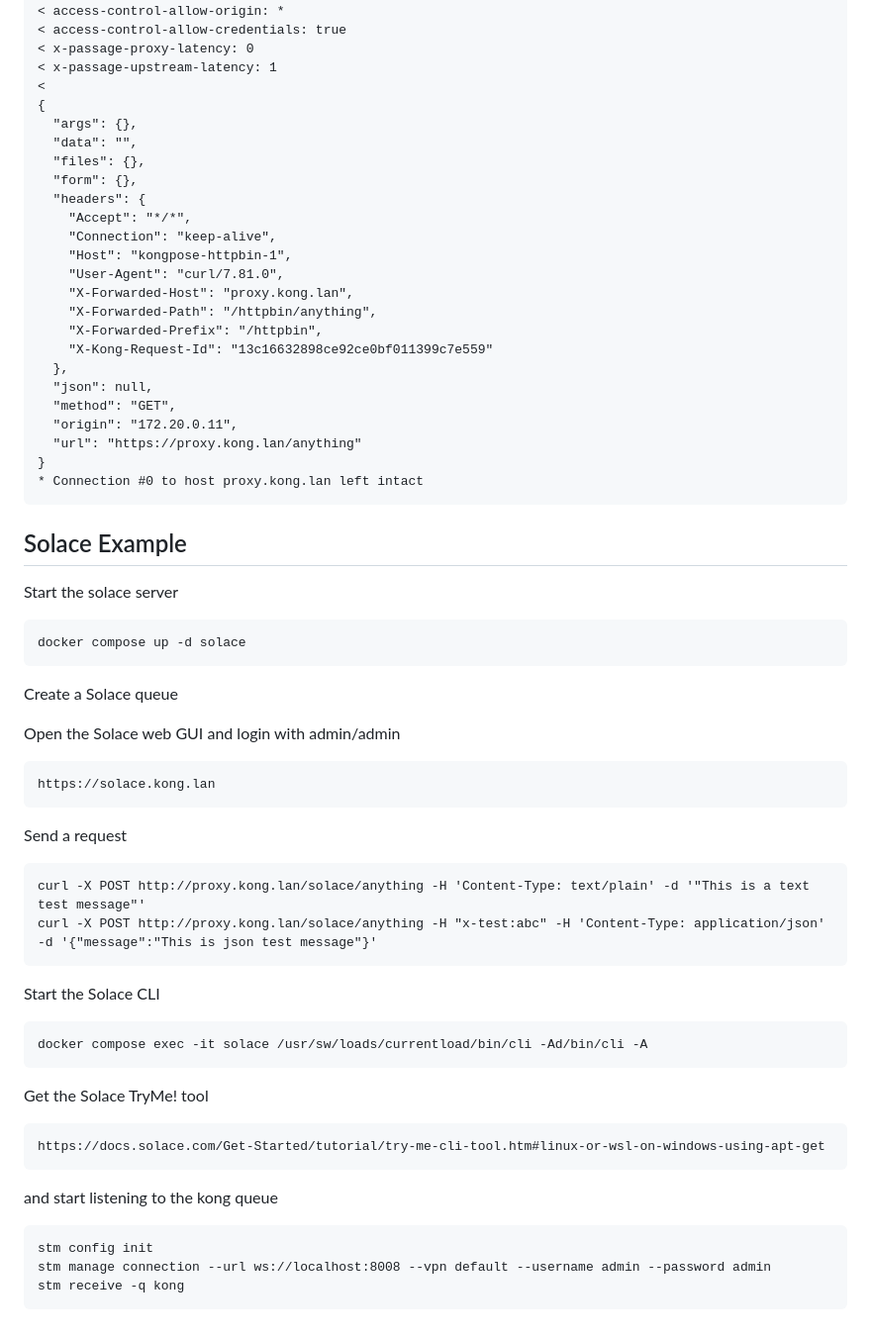
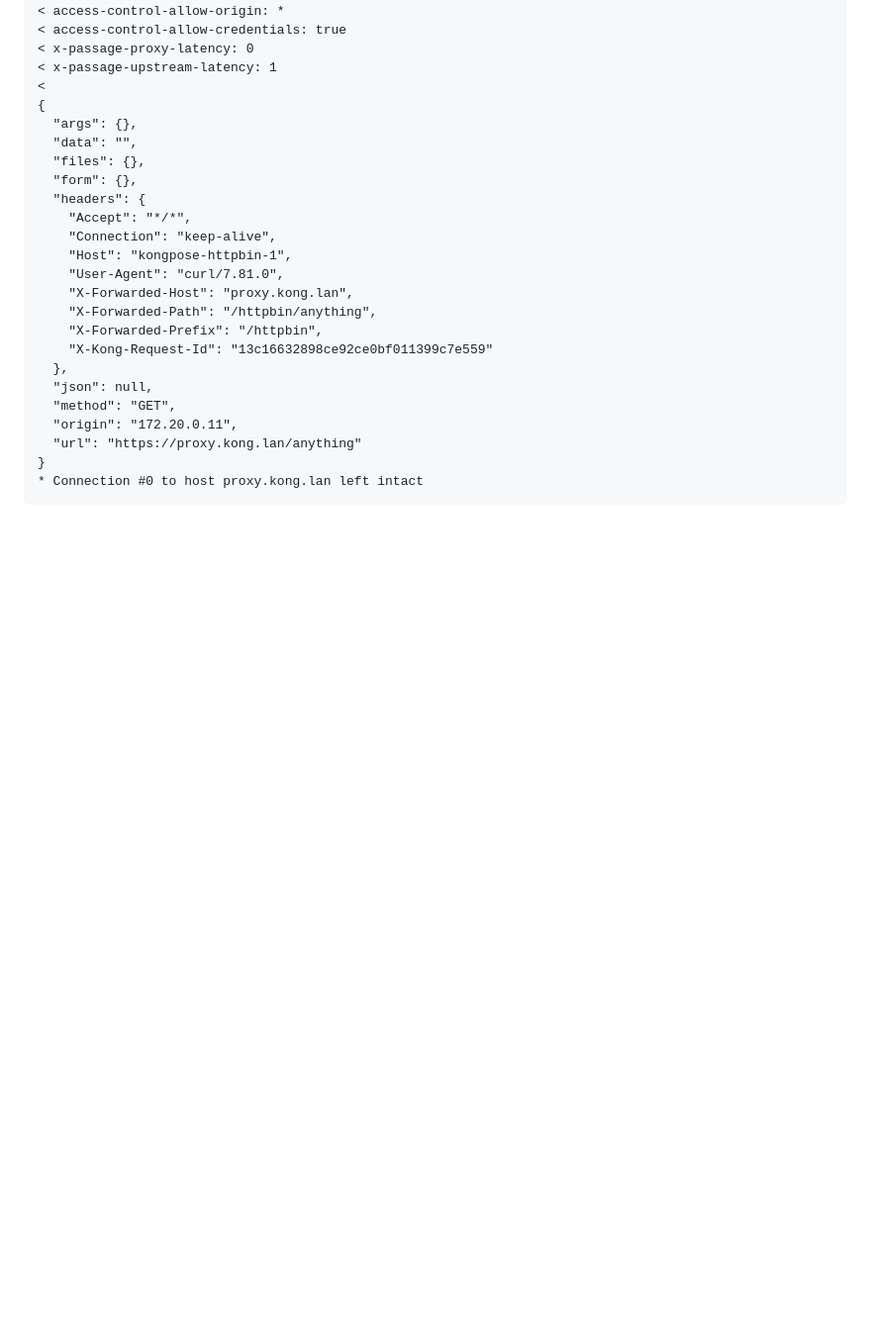
Before and after one commit to StuAtKong/kongpose, a Markdown page: Examples.md, the part around one of its changes. Shown at 99% size. Rendered like a GitHub page; blank space fills up the shorter version.

````diff
--- a/Examples.md
+++ b/Examples.md
@@ -818,46 +818,3 @@ $ curl -kv --haproxy-protocol https://proxy.kong.lan:8843/httpbin/anything
 }
 * Connection #0 to host proxy.kong.lan left intact
 ```
-
-## Solace Example
-
-Start the solace server
-
-~~~
-docker compose up -d solace
-~~~
-
-Create a Solace queue
-
-Open the Solace web GUI and login with admin/admin
-
-~~~
-https://solace.kong.lan
-~~~
-
-Send a request
-
-~~~
-curl -X POST http://proxy.kong.lan/solace/anything -H 'Content-Type: text/plain' -d '"This is a text test message"'
-curl -X POST http://proxy.kong.lan/solace/anything -H "x-test:abc" -H 'Content-Type: application/json' -d '{"message":"This is json test message"}'
-~~~
-
-Start the Solace CLI
-
-~~~
-docker compose exec -it solace /usr/sw/loads/currentload/bin/cli -Ad/bin/cli -A
-~~~
-
-Get the Solace TryMe! tool
-
-~~~
-https://docs.solace.com/Get-Started/tutorial/try-me-cli-tool.htm#linux-or-wsl-on-windows-using-apt-get
-~~~
-
-and start listening to the kong queue
-
-~~~
-stm config init
-stm manage connection --url ws://localhost:8008 --vpn default --username admin --password admin
-stm receive -q kong
-~~~
````
Also changed, not shown: other parts of Examples.md (+1 -1 lines), setup/solace.md (added, +307 -0 lines).
